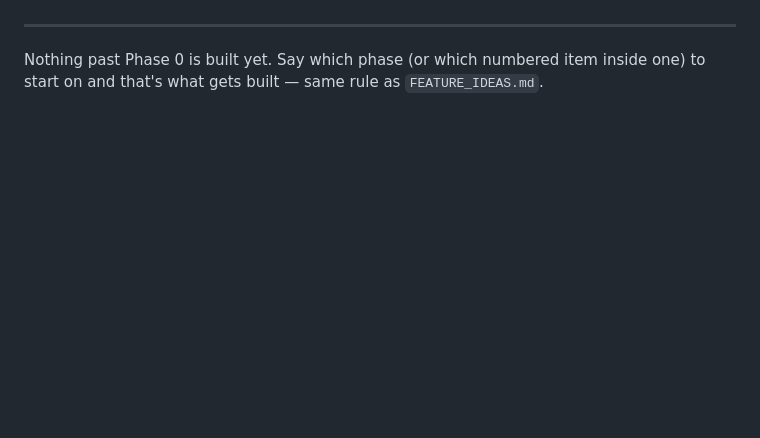
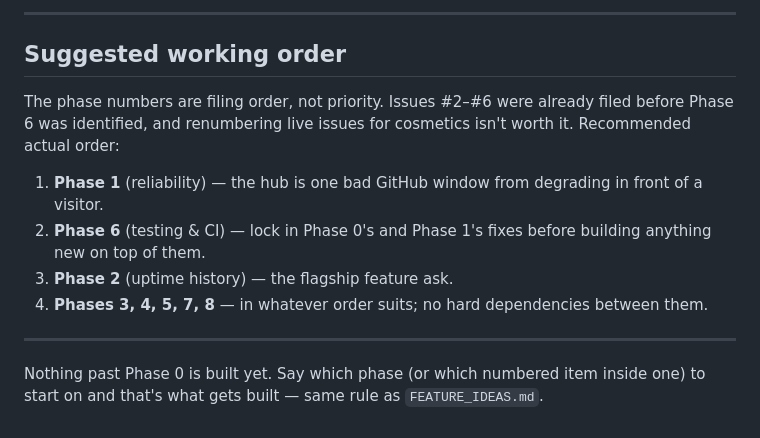
Before and after one commit to THEROCKSSS/ohermes-hub, a Markdown page: IMPLEMENTATION_ROADMAP.md, the part around one of its changes. Rendered like a GitHub page; blank space fills up the shorter version.

```diff
--- a/IMPLEMENTATION_ROADMAP.md
+++ b/IMPLEMENTATION_ROADMAP.md
@@ -140,3 +219,19 @@ Lower risk, lower urgency than Phases 1–3, worth batching together:
+---
+
+## Suggested working order
+
+The phase numbers are filing order, not priority. Issues #2–#6 were already
+filed before Phase 6 was identified, and renumbering live issues for
+cosmetics isn't worth it. Recommended actual order:
+
+1. **Phase 1** (reliability) — the hub is one bad GitHub window from
+   degrading in front of a visitor.
+2. **Phase 6** (testing & CI) — lock in Phase 0's and Phase 1's fixes
+   before building anything new on top of them.
+3. **Phase 2** (uptime history) — the flagship feature ask.
+4. **Phases 3, 4, 5, 7, 8** — in whatever order suits; no hard
+   dependencies between them.
+
 ---
 
 Nothing past Phase 0 is built yet. Say which phase (or which numbered item
```
Also changed, not shown: other parts of IMPLEMENTATION_ROADMAP.md (+79 -0 lines), CONTEXT.md (added, +43 -0 lines), docs/adr/0001-ci-runs-tests-never-deploys.md (added, +16 -0 lines).
